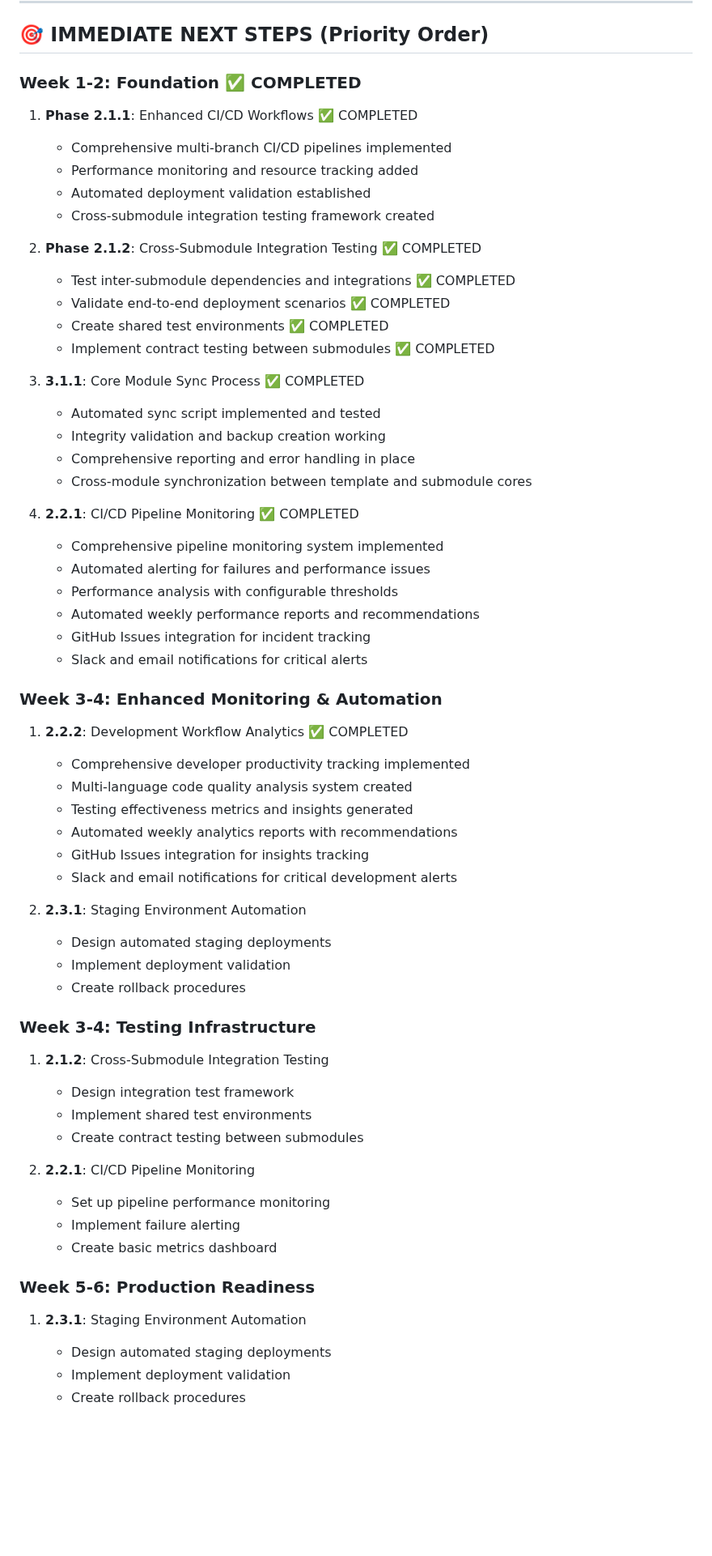
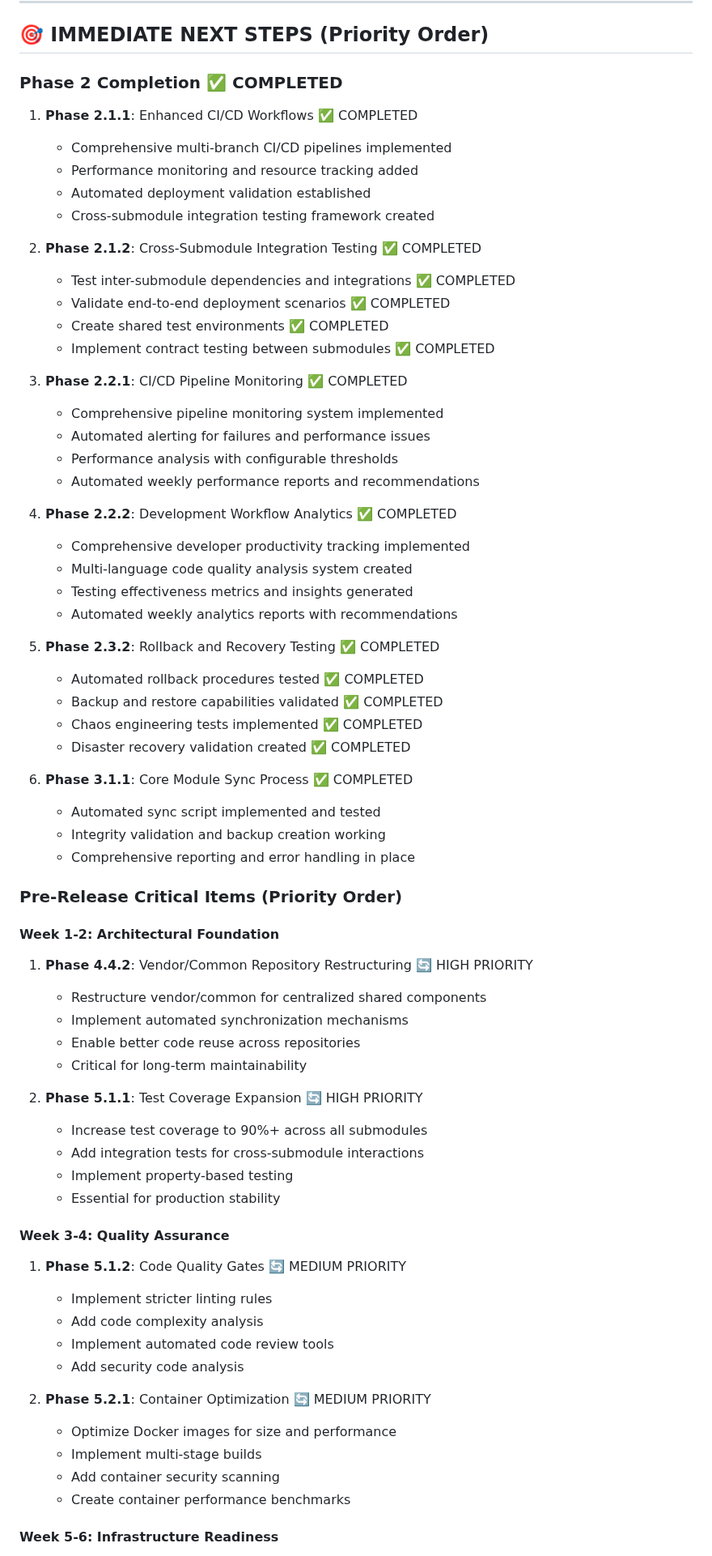
Before and after one commit to Brewnix/brewnix-template, a Markdown page: TODO.md, the part around one of its changes. Shown at 81% size. Drawn GitHub-style; blank space fills up the shorter version.

Commit message:
TODO priority updates

```diff
--- a/TODO.md
+++ b/TODO.md
@@ -1022,74 +1022,72 @@ network_segments:
 
 ## 🎯 IMMEDIATE NEXT STEPS (Priority Order)
 
-### Week 1-2: Foundation ✅ COMPLETED
+### Phase 2 Completion ✅ COMPLETED
 
 1. **Phase 2.1.1**: Enhanced CI/CD Workflows ✅ COMPLETED
-
    - Comprehensive multi-branch CI/CD pipelines implemented
    - Performance monitoring and resource tracking added
    - Automated deployment validation established
    - Cross-submodule integration testing framework created
 
 2. **Phase 2.1.2**: Cross-Submodule Integration Testing ✅ COMPLETED
-
    - Test inter-submodule dependencies and integrations ✅ COMPLETED
    - Validate end-to-end deployment scenarios ✅ COMPLETED
    - Create shared test environments ✅ COMPLETED
    - Implement contract testing between submodules ✅ COMPLETED
 
-3. **3.1.1**: Core Module Sync Process ✅ COMPLETED
-
-   - Automated sync script implemented and tested
-   - Integrity validation and backup creation working
-   - Comprehensive reporting and error handling in place
-   - Cross-module synchronization between template and submodule cores
-
-4. **2.2.1**: CI/CD Pipeline Monitoring ✅ COMPLETED
-
+3. **Phase 2.2.1**: CI/CD Pipeline Monitoring ✅ COMPLETED
    - Comprehensive pipeline monitoring system implemented
    - Automated alerting for failures and performance issues
    - Performance analysis with configurable thresholds
    - Automated weekly performance reports and recommendations
-   - GitHub Issues integration for incident tracking
-   - Slack and email notifications for critical alerts
 
-### Week 3-4: Enhanced Monitoring & Automation
-
-1. **2.2.2**: Development Workflow Analytics ✅ COMPLETED
-
+4. **Phase 2.2.2**: Development Workflow Analytics ✅ COMPLETED
    - Comprehensive developer productivity tracking implemented
    - Multi-language code quality analysis system created
    - Testing effectiveness metrics and insights generated
    - Automated weekly analytics reports with recommendations
-   - GitHub Issues integration for insights tracking
-   - Slack and email notifications for critical development alerts
 
-2. **2.3.1**: Staging Environment Automation
+5. **Phase 2.3.2**: Rollback and Recovery Testing ✅ COMPLETED
+   - Automated rollback procedures tested ✅ COMPLETED
+   - Backup and restore capabilities validated ✅ COMPLETED
+   - Chaos engineering tests implemented ✅ COMPLETED
+   - Disaster recovery validation created ✅ COMPLETED
 
-   - Design automated staging deployments
-   - Implement deployment validation
-   - Create rollback procedures
+6. **Phase 3.1.1**: Core Module Sync Process ✅ COMPLETED
+   - Automated sync script implemented and tested
+   - Integrity validation and backup creation working
+   - Comprehensive reporting and error handling in place
 
-### Week 3-4: Testing Infrastructure
+### Pre-Release Critical Items (Priority Order)
 
-1. **2.1.2**: Cross-Submodule Integration Testing
+#### Week 1-2: Architectural Foundation
 
-   - Design integration test framework
-   - Implement shared test environments
-   - Create contract testing between submodules
+1. **Phase 4.4.2**: Vendor/Common Repository Restructuring 🔄 HIGH PRIORITY
+   - Restructure vendor/common for centralized shared components
+   - Implement automated synchronization mechanisms
+   - Enable better code reuse across repositories
+   - Critical for long-term maintainability
 
-2. **2.2.1**: CI/CD Pipeline Monitoring
+2. **Phase 5.1.1**: Test Coverage Expansion 🔄 HIGH PRIORITY
+   - Increase test coverage to 90%+ across all submodules
+   - Add integration tests for cross-submodule interactions
+   - Implement property-based testing
+   - Essential for production stability
 
-   - Set up pipeline performance monitoring
-   - Implement failure alerting
-   - Create basic metrics dashboard
+#### Week 3-4: Quality Assurance
 
-### Week 5-6: Production Readiness
+1. **Phase 5.1.2**: Code Quality Gates 🔄 MEDIUM PRIORITY
+   - Implement stricter linting rules
+   - Add code complexity analysis
+   - Implement automated code review tools
+   - Add security code analysis
 
-1. **2.3.1**: Staging Environment Automation
+2. **Phase 5.2.1**: Container Optimization 🔄 MEDIUM PRIORITY
+   - Optimize Docker images for size and performance
+   - Implement multi-stage builds
+   - Add container security scanning
+   - Create container performance benchmarks
 
-   - Design automated staging deployments
-   - Implement deployment validation
-   - Create rollback procedures
+#### Week 5-6: Infrastructure Readiness
 
```
Also changed, not shown: other parts of TODO.md (+18 -6 lines).
